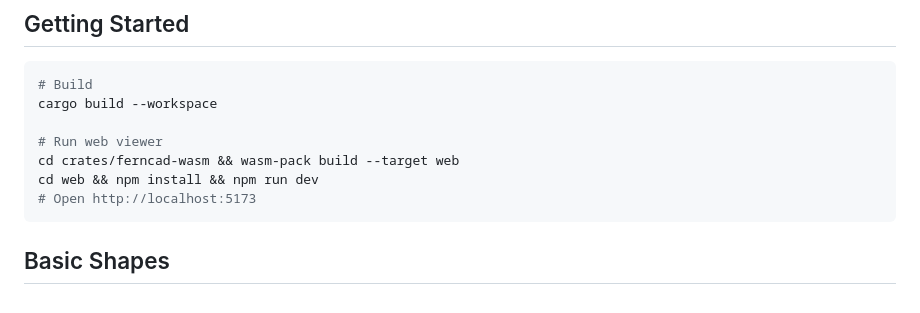
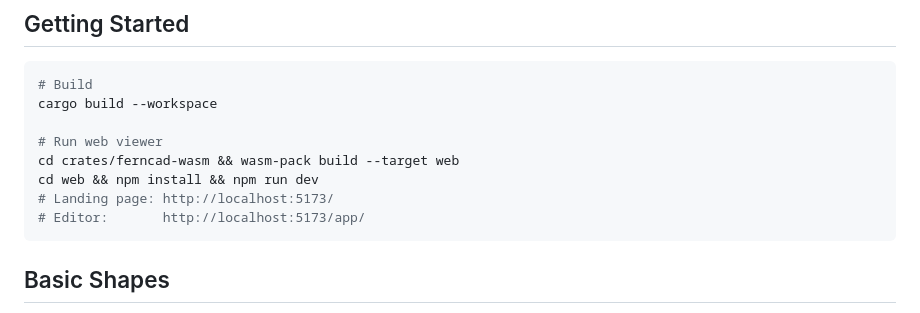
Before and after one commit to yosatak/ferncad, a Markdown page: docs/tutorial.md, the part around the change. GitHub-like rendering.

````diff
--- a/docs/tutorial.md
+++ b/docs/tutorial.md
@@ -11,7 +11,8 @@ cargo build --workspace
 # Run web viewer
 cd crates/ferncad-wasm && wasm-pack build --target web
 cd web && npm install && npm run dev
-# Open http://localhost:5173
+# Landing page: http://localhost:5173/
+# Editor:       http://localhost:5173/app/
 ```
 
 ## Basic Shapes
````
Also changed, not shown: CLAUDE.md (+9 -0 lines), docs/tutorial-ja.md (+2 -1 lines).
